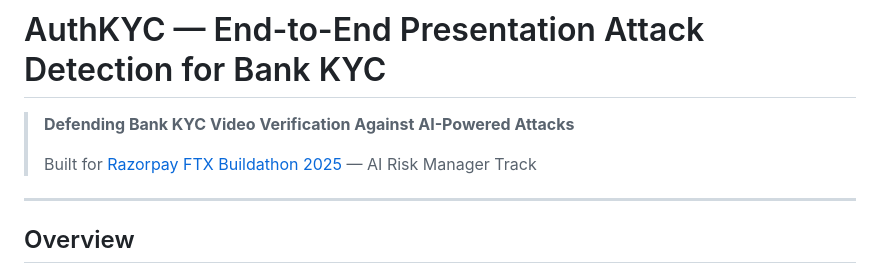
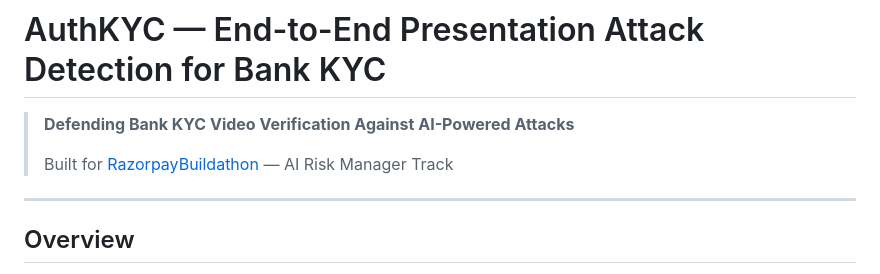
Before and after one commit to mv35011/AuthKYC-Completed_Track, a Markdown page: Readme.md, the part around the change. Drawn GitHub-style.

```diff
--- a/Readme.md
+++ b/Readme.md
@@ -2,7 +2,7 @@
 
 > **Defending Bank KYC Video Verification Against AI-Powered Attacks**
 >
-> Built for [Razorpay FTX Buildathon 2025](https://unstop.com/hackathons/razorpay-ftx-2025-razorpay-1464825) — AI Risk Manager Track
+> Built for [RazorpayBuildathon]([https://razorpay.com/buildathon/]) — AI Risk Manager Track
 
 ---
 
```
